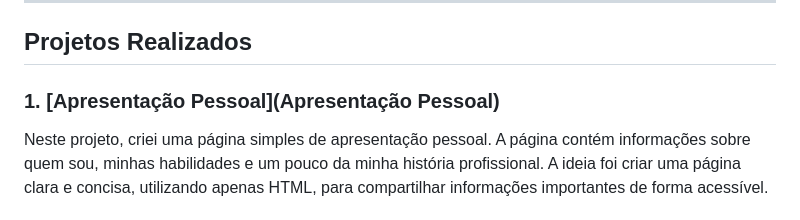
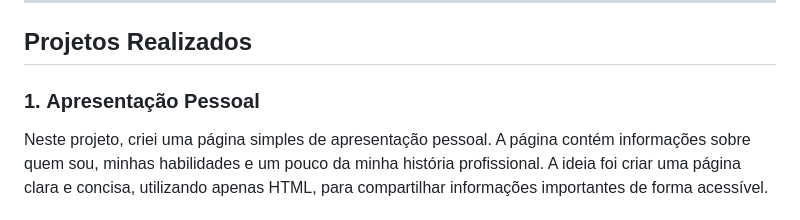
Before and after one commit to pedro-2603/Projetos-WEB-I---HTML, a Markdown page: README.md, the part around the change. Rendered like a GitHub page.

```diff
--- a/README.md
+++ b/README.md
@@ -12,7 +12,7 @@ A **web** é um sistema global de documentos interconectados acessados pela inte
 
 ## Projetos Realizados
 
-### 1. **[Apresentação Pessoal](Apresentação Pessoal)**
+### 1. **Apresentação Pessoal**
 Neste projeto, criei uma página simples de apresentação pessoal. A página contém informações sobre quem sou, minhas habilidades e um pouco da minha história profissional. A ideia foi criar uma página clara e concisa, utilizando apenas HTML, para compartilhar informações importantes de forma acessível.
 
 ### 2. **Portfólio de Imagens**
```
